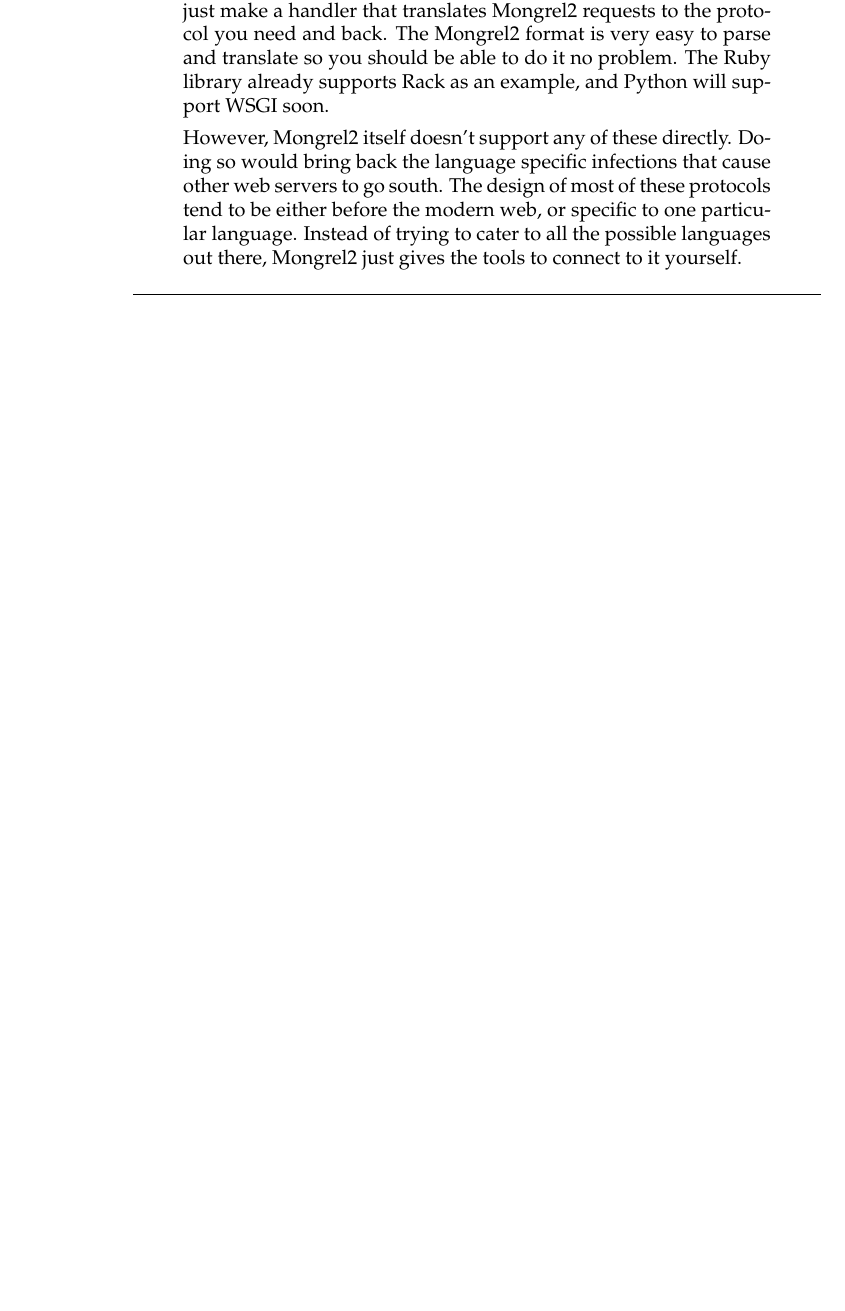
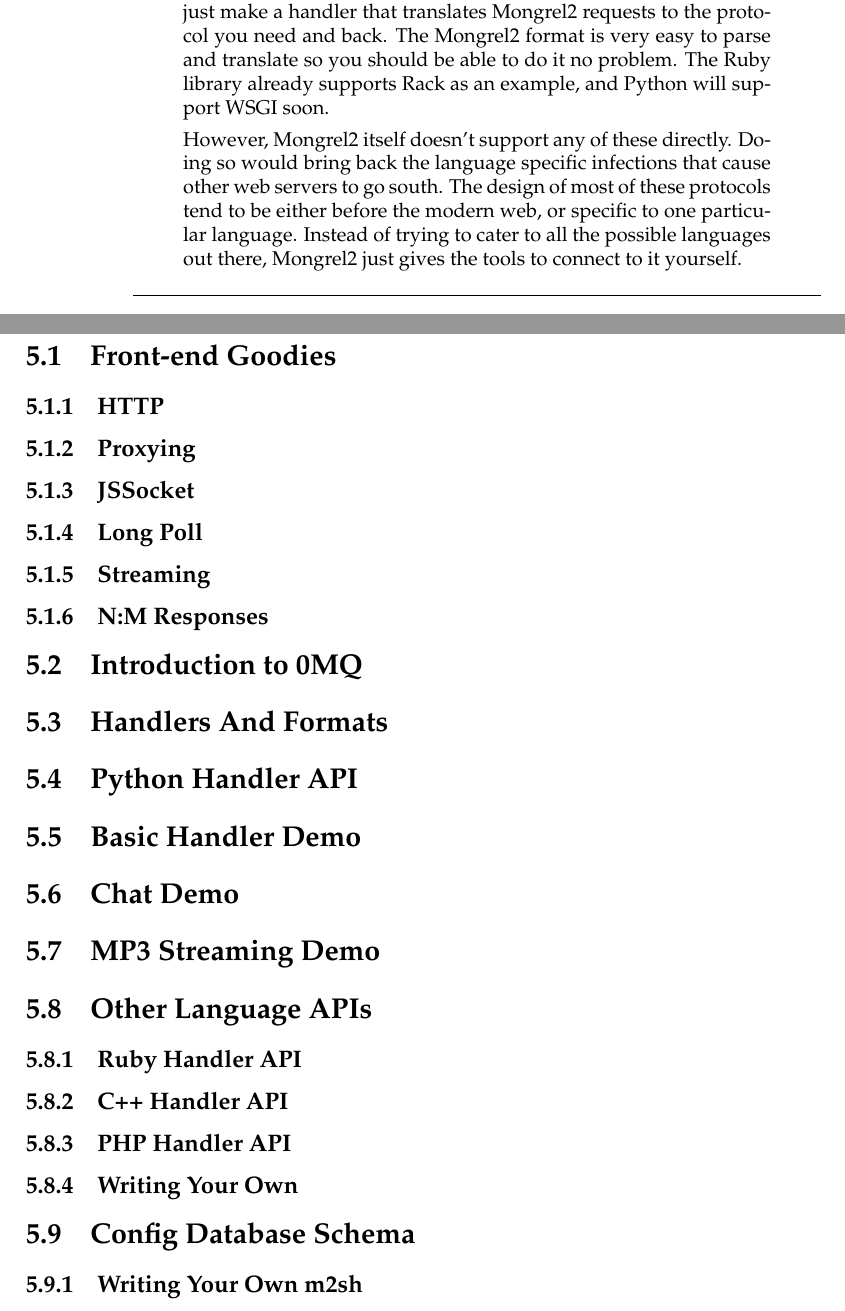
Before and after one commit to mongrel2/mongrel2, a LaTeX thesis (docs/manual/book.tex, which reads docs/manual/hacking.tex): part of page 45 of 46 before the commit and two parts of pages 45 and 46 of 48 after it, the two joined at a grey line, cut so that both start at the same text, the shorter picture padded with empty space. Compiled offline with pdfLaTeX.

Commit message:
Hacking section layout.

```diff
--- a/docs/manual/hacking.tex
+++ b/docs/manual/hacking.tex
@@ -44,3 +44,64 @@
 to one particular language.  Instead of trying to cater to all the possible languages
 out there, Mongrel2 just gives the tools to connect to it yourself.
 \end{aside}
+
+
+\section{Front-end Goodies}
+
+
+\subsection{HTTP}
+
+
+\subsection{Proxying}
+
+
+\subsection{JSSocket}
+
+
+\subsection{Long Poll}
+
+
+\subsection{Streaming}
+
+
+\subsection{N:M Responses}
+
+
+
+\section{Introduction to 0MQ}
+
+
+\section{Handlers And Formats}
+
+
+\section{Python Handler API}
+
+
+\section{Basic Handler Demo}
+
+
+\section{Chat Demo}
+
+
+\section{MP3 Streaming Demo}
+
+
+\section{Other Language APIs}
+
+
+\subsection{Ruby Handler API}
+
+
+\subsection{C++ Handler API}
+
+
+\subsection{PHP Handler API}
+
+
+\subsection{Writing Your Own}
+
+
+\section{Config Database Schema}
+
+
+\subsection{Writing Your Own m2sh}
```
Also changed, not shown: 1 other file.
